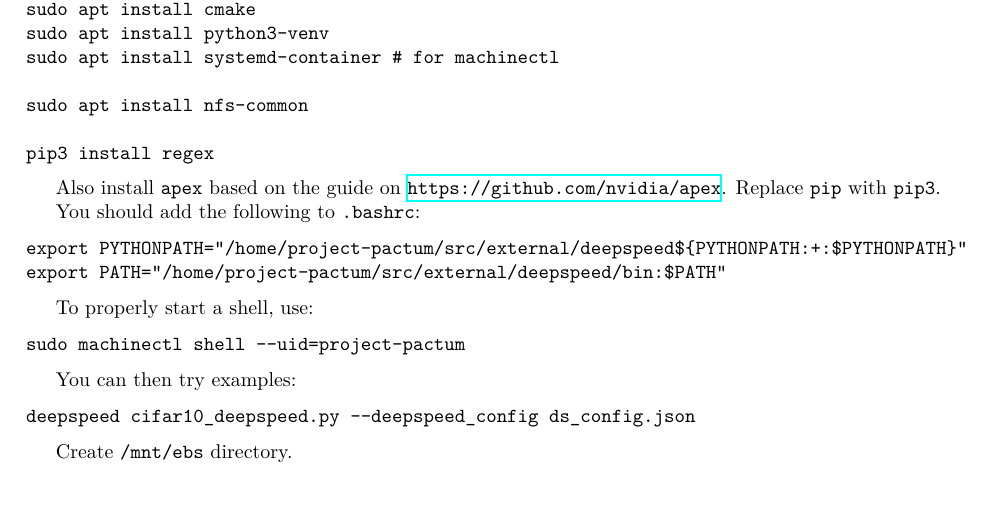
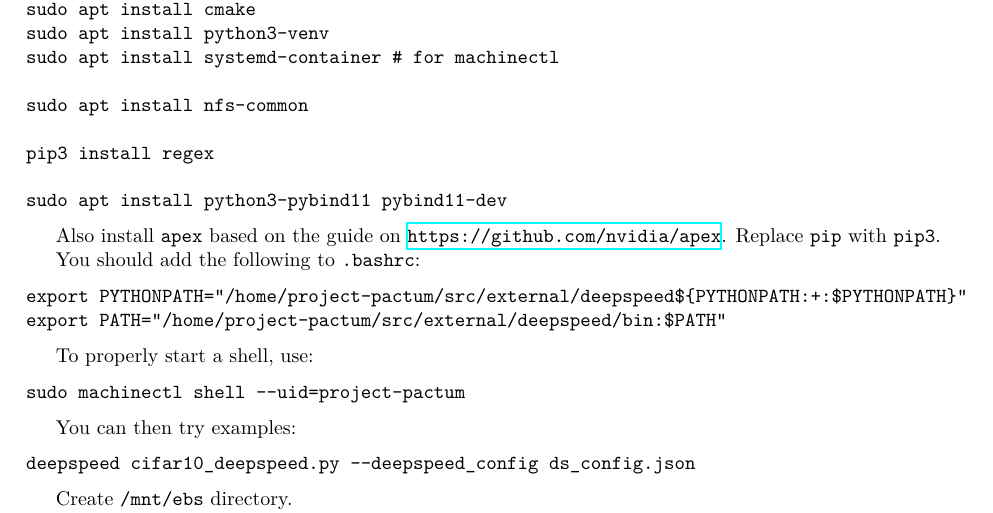
Before and after one commit to uclasystem/bamboo, a LaTeX document (doc/lab-notebook/lab-notebook.tex, which reads doc/lab-notebook/chapters/aws.tex): part of page 9 of 14, cut so that both start at the same text. Compiled offline with XeLaTeX.

Commit message:
Added pybind11 to AWS

```diff
--- a/doc/lab-notebook/chapters/aws.tex
+++ b/doc/lab-notebook/chapters/aws.tex
@@ -67,6 +67,8 @@ sudo apt install systemd-container # for machinectl
 sudo apt install nfs-common
 
 pip3 install regex
+
+sudo apt install python3-pybind11 pybind11-dev
 \end{lstlisting}
 
 Also install \lstinline|apex| based on the guide on \url{https://github.com/nvidia/apex}.
```
